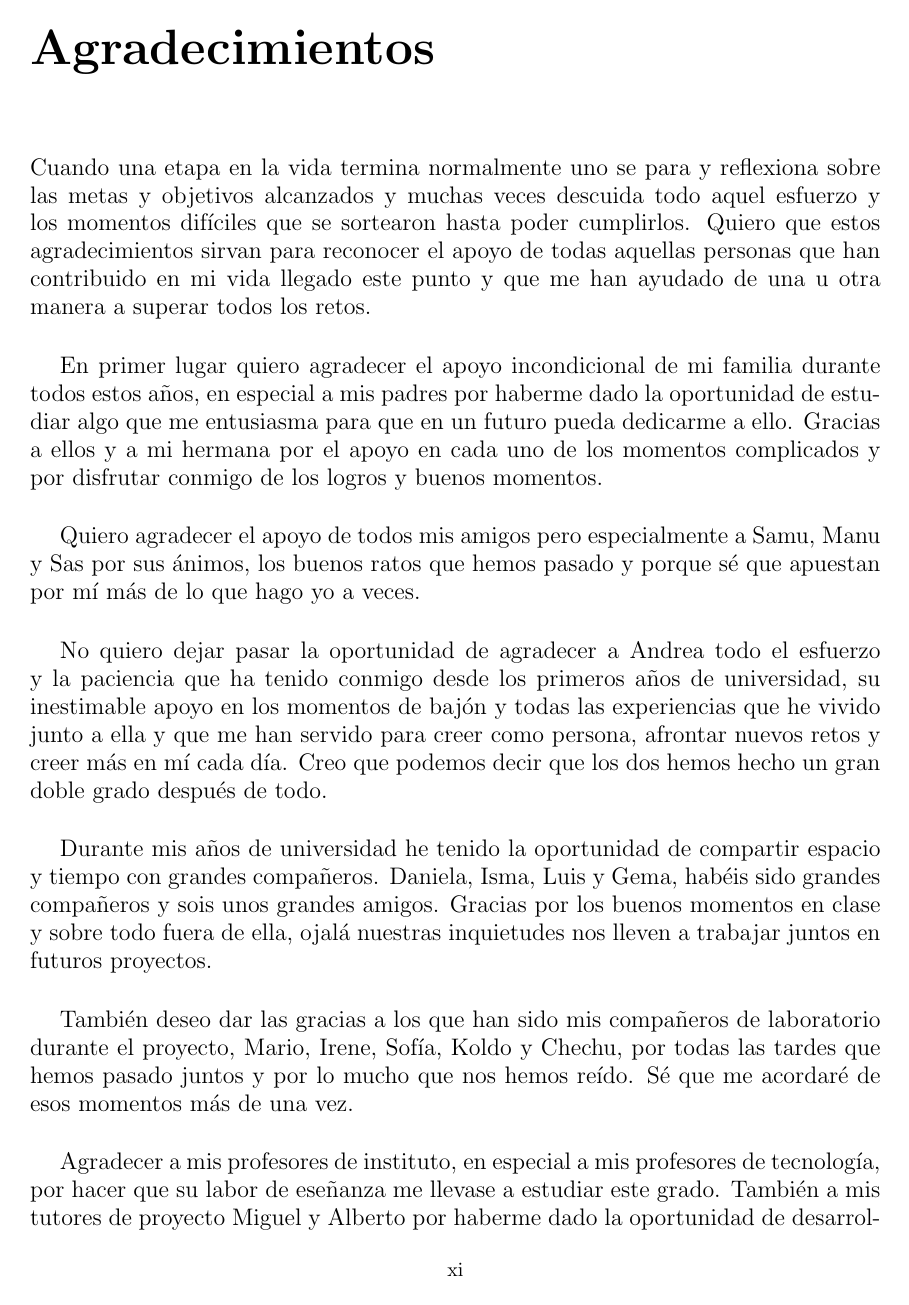
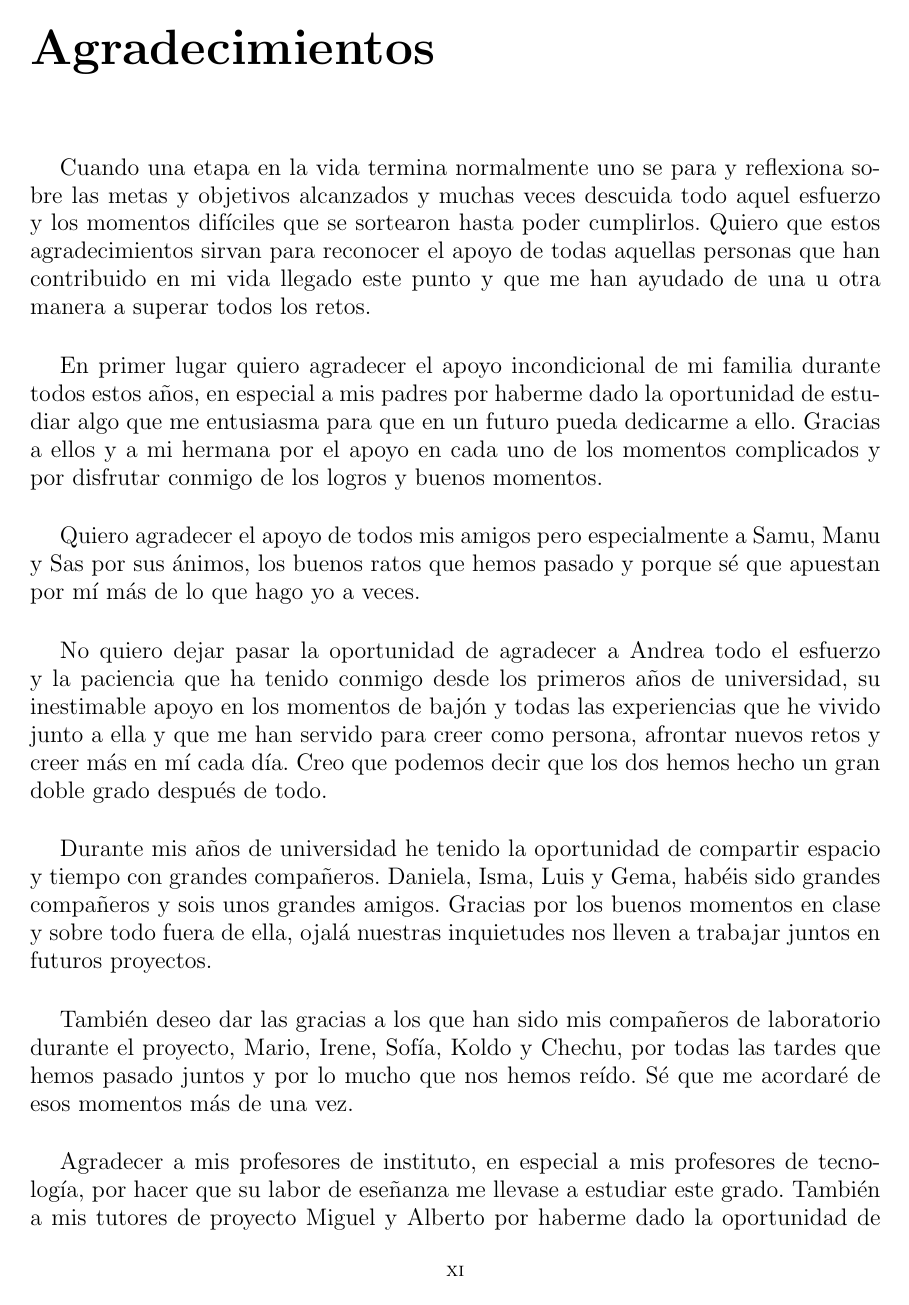
Before and after one commit to danimtb/TFG_pioneer3at, a LaTeX thesis (TFG.tex): page 11 of 176. Compiled offline with pdfLaTeX; the source files are stored in an older character set and shown here as Unicode.

Commit message:
txs auto checkin

```diff
--- a/TFG.tex
+++ b/TFG.tex
@@ -5,7 +5,8 @@
 
 %idioma español y acentos
 \usepackage[latin1]{inputenc}
-\usepackage[spanish, USenglish, es-tabla]{babel}
+\usepackage[spanish, es-tabla]{babel}
+\selectlanguage{spanish}
 
 %algunos símbolos matemáticos y paquete para usar subimágenes
 \usepackage{amsmath}
@@ -103,7 +104,7 @@
     citecolor=brown,
     filecolor=black,
     linkcolor=black,
-    urlcolor=blue,
+    urlcolor=gray,
 }
 
 %empieza el documento
```
